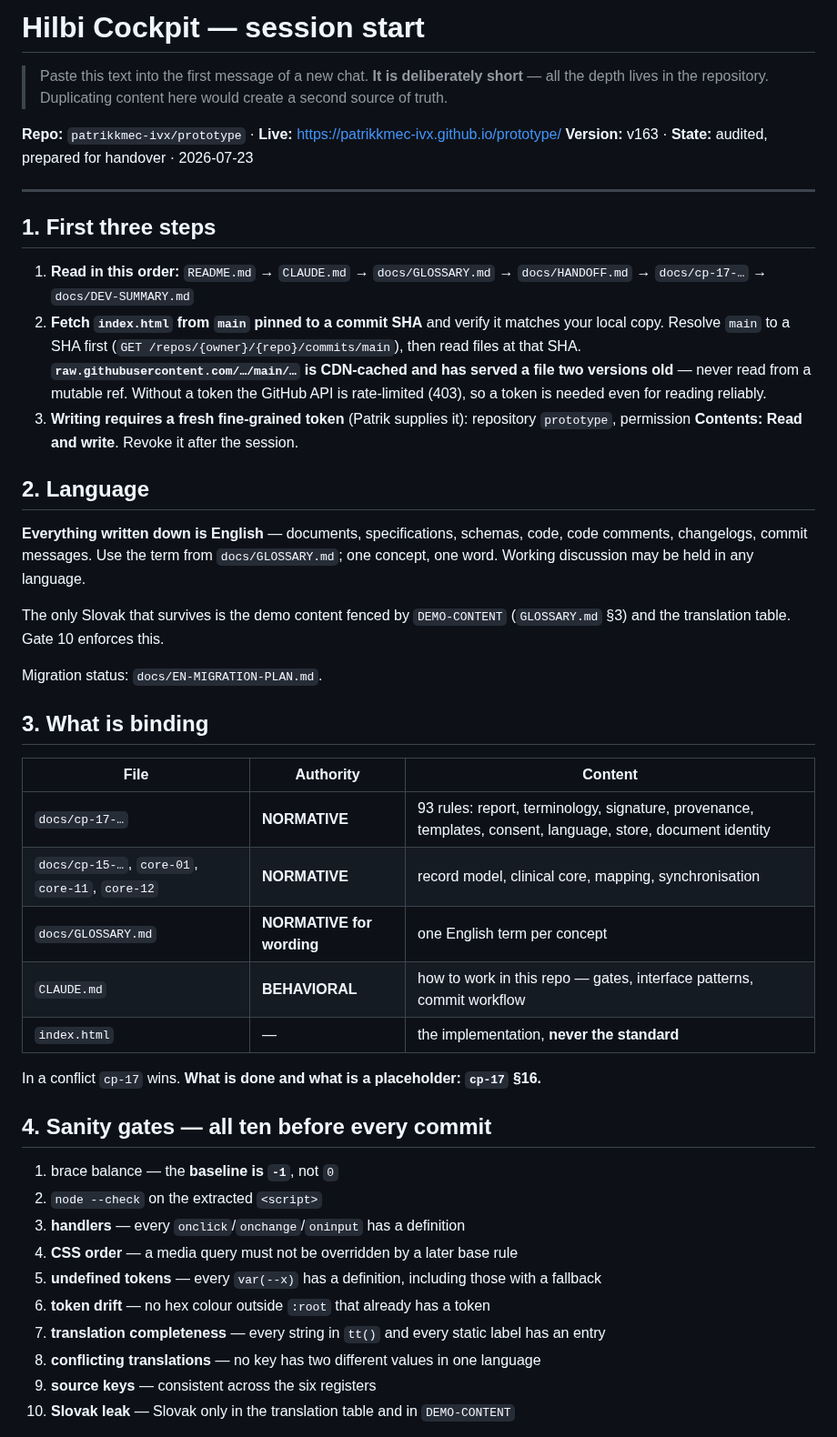
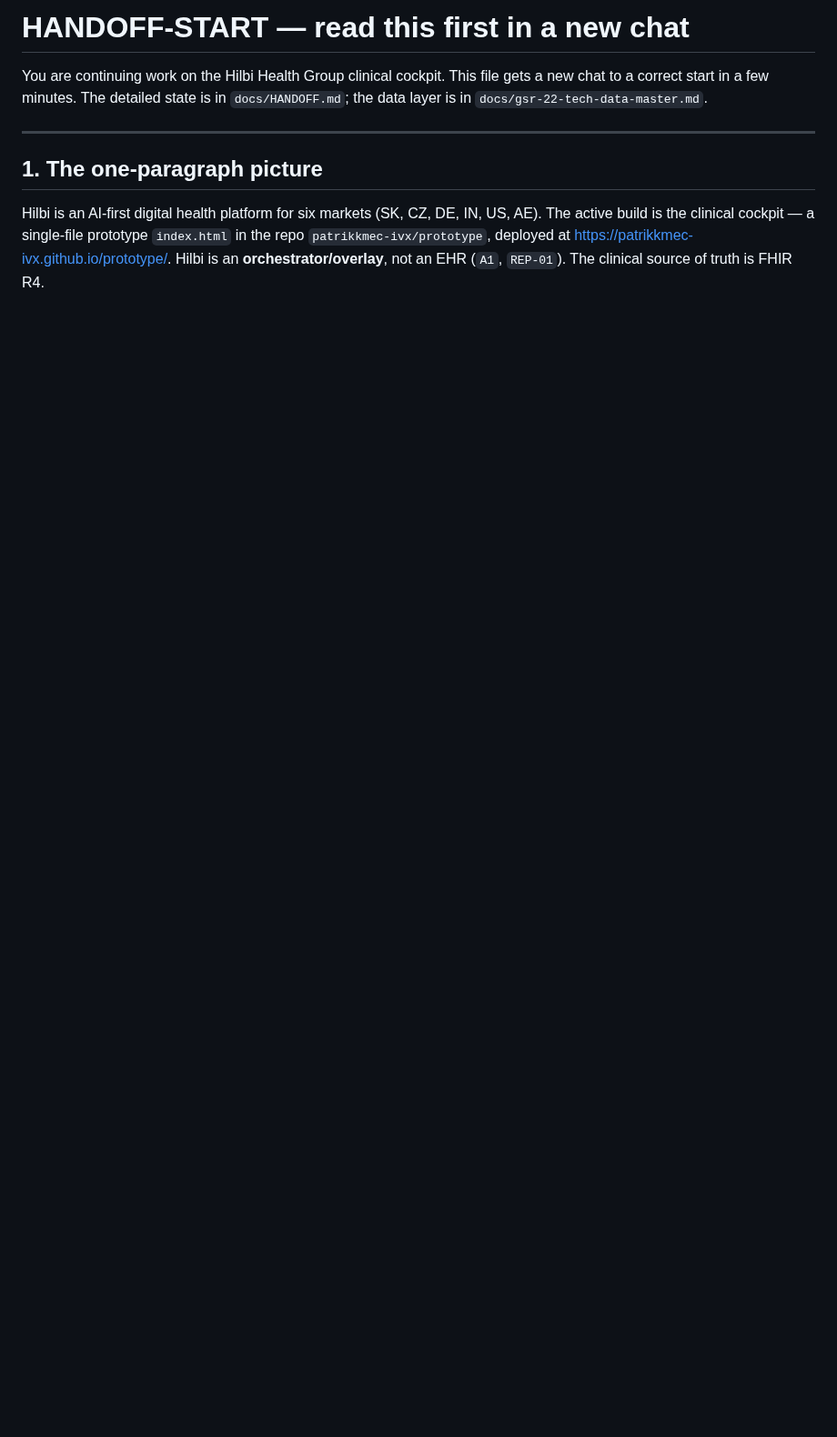
Before and after one commit to patrikkmec-ivx/prototype, a Markdown page: docs/HANDOFF-START.md, the part around one of its changes. Shown at 91% size. Drawn GitHub-style; blank space fills up the shorter version.

Commit message:
docs: HANDOFF-START refreshed to v166; dekurz (document creation then intake) is the next task

```diff
--- a/docs/HANDOFF-START.md
+++ b/docs/HANDOFF-START.md
@@ -1,61 +1,16 @@
-# Hilbi Cockpit — session start
+# HANDOFF-START — read this first in a new chat
 
-> Paste this text into the first message of a new chat. **It is deliberately short** —
-> all the depth lives in the repository. Duplicating content here would create a second
-> source of truth.
-
-**Repo:** `patrikkmec-ivx/prototype` · **Live:** https://patrikkmec-ivx.github.io/prototype/
-**Version:** v163 · **State:** audited, prepared for handover · 2026-07-23
+You are continuing work on the Hilbi Health Group clinical cockpit. This file gets a new
+chat to a correct start in a few minutes. The detailed state is in `docs/HANDOFF.md`; the
+data layer is in `docs/gsr-22-tech-data-master.md`.
 
 ---
 
-## 1. First three steps
+## 1. The one-paragraph picture
 
-1. **Read in this order:**
-   `README.md` → `CLAUDE.md` → `docs/GLOSSARY.md` → `docs/HANDOFF.md` →
-   `docs/cp-17-…` → `docs/DEV-SUMMARY.md`
-2. **Fetch `index.html` from `main` pinned to a commit SHA** and verify it matches your
-   local copy. Resolve `main` to a SHA first (`GET /repos/{owner}/{repo}/commits/main`),
-   then read files at that SHA. **`raw.githubusercontent.com/…/main/…` is CDN-cached
-   and has served a file two versions old** — never read from a mutable ref.
-   Without a token the GitHub API is rate-limited (403), so a token is needed even for
-   reading reliably.
-3. **Writing requires a fresh fine-grained token** (Patrik supplies it): repository
-   `prototype`, permission **Contents: Read and write**. Revoke it after the session.
+Hilbi is an AI-first digital health platform for six markets (SK, CZ, DE, IN, US, AE).
+The active build is the clinical cockpit — a single-file prototype `index.html` in the
+repo `patrikkmec-ivx/prototype`, deployed at
+https://patrikkmec-ivx.github.io/prototype/. Hilbi is an **orchestrator/overlay**, not an
+EHR (`A1`, `REP-01`). The clinical source of truth is FHIR R4.
 
-## 2. Language
-
-**Everything written down is English** — documents, specifications, schemas, code, code
-comments, changelogs, commit messages. Use the term from `docs/GLOSSARY.md`; one
-concept, one word. Working discussion may be held in any language.
-
-The only Slovak that survives is the demo content fenced by `DEMO-CONTENT`
-(`GLOSSARY.md` §3) and the translation table. Gate 10 enforces this.
-
-Migration status: `docs/EN-MIGRATION-PLAN.md`.
-
-## 3. What is binding
-
-| File | Authority | Content |
-|---|---|---|
-| `docs/cp-17-…` | **NORMATIVE** | 93 rules: report, terminology, signature, provenance, templates, consent, language, store, document identity |
-| `docs/cp-15-…`, `core-01`, `core-11`, `core-12` | **NORMATIVE** | record model, clinical core, mapping, synchronisation |
-| `docs/GLOSSARY.md` | **NORMATIVE for wording** | one English term per concept |
-| `CLAUDE.md` | **BEHAVIORAL** | how to work in this repo — gates, interface patterns, commit workflow |
-| `index.html` | — | the implementation, **never the standard** |
-
-In a conflict `cp-17` wins. **What is done and what is a placeholder: `cp-17` §16.**
-
-## 4. Sanity gates — all ten before every commit
-
-1. brace balance — the **baseline is `-1`**, not `0`
-2. `node --check` on the extracted `<script>`
-3. **handlers** — every `onclick`/`onchange`/`oninput` has a definition
-4. **CSS order** — a media query must not be overridden by a later base rule
-5. **undefined tokens** — every `var(--x)` has a definition, including those with a fallback
-6. **token drift** — no hex colour outside `:root` that already has a token
-7. **translation completeness** — every string in `tt()` and every static label has an entry
-8. **conflicting translations** — no key has two different values in one language
-9. **source keys** — consistent across the six registers
-10. **Slovak leak** — Slovak only in the translation table and in `DEMO-CONTENT`
-
```
Also changed, not shown: other parts of docs/HANDOFF-START.md (+119 -70 lines).
